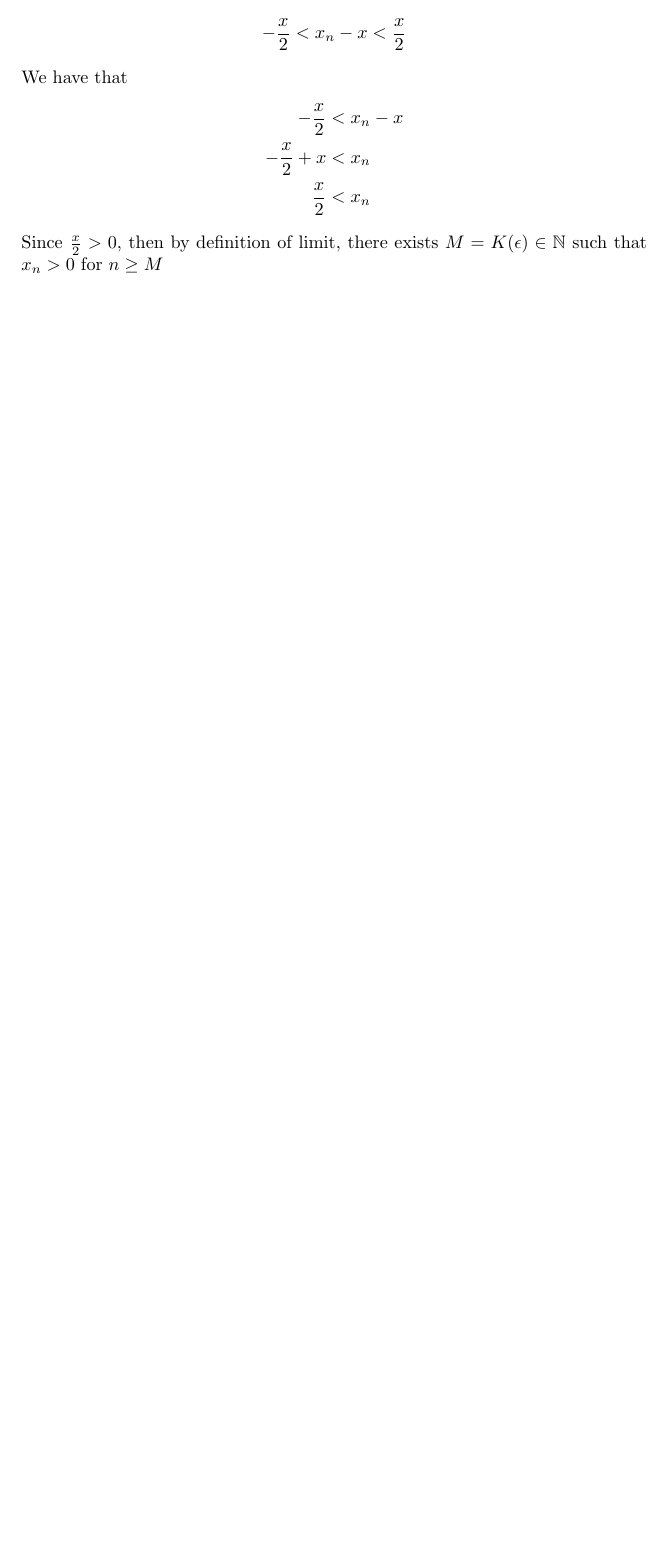
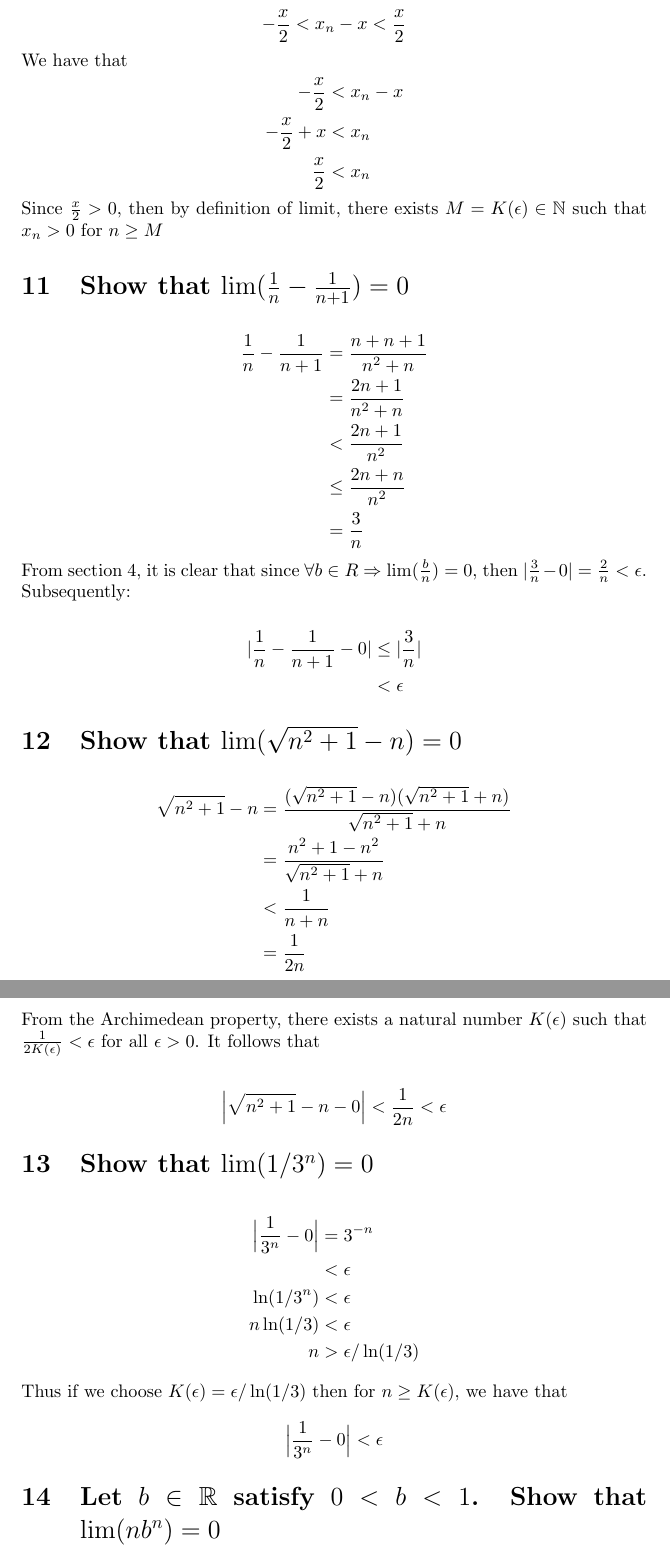
Before and after one commit to grostaco/Real-Analysis, a LaTeX problem sheet (Sequences and Series/Sequences and Limits/exercise.tex): part of page 8 of 8 before the commit and two parts of pages 8 and 9 of 9 after it, the two joined at a grey line, cut so that both start at the same text, the shorter picture padded with empty space. Compiled offline with pdfLaTeX.

Commit message:
feat: finish up to question 13

```diff
--- a/Sequences and Series/Sequences and Limits/exercise.tex
+++ b/Sequences and Series/Sequences and Limits/exercise.tex
@@ -276,4 +276,51 @@ We have that
 \end{align*}
 Since $\frac{x}{2} > 0$, then by definition of limit, there exists $M = K(\epsilon) \in \mathbb{N}$ such that $x_n > 0$ for $n \ge M$
 
+\section{Show that $\lim(\frac{1}{n} - \frac{1}{n + 1}) = 0$}
+
+\begin{align*}
+    \frac{1}{n} - \frac{1}{n + 1} & = \frac{n + n + 1}{n^2 + n} \\
+                                  & = \frac{2n + 1}{n^2 + n} \\
+                                  & < \frac{2n + 1}{n^2} \\
+                                  & \le \frac{2n + n}{n^2} \\
+                                  & = \frac{3}{n}
+\end{align*}
+From section 4, it is clear that since $\forall b \in R \Rightarrow \lim(\frac{b}{n}) = 0$, then $| \frac{3}{n} - 0 | = \frac{2}{n} < \epsilon$.
+Subsequently:
+
+\begin{align*}
+    |\frac{1}{n} - \frac{1}{n + 1} - 0| & \le |\frac{3}{n} | \\
+                                        & < \epsilon
+\end{align*}
+
+\section{Show that $\lim(\sqrt{n^2 + 1} - n) = 0$}
+
+\begin{align*}
+    \sqrt{n^2 + 1} - n & = \frac{(\sqrt{n^2 + 1} - n)(\sqrt{n^2 + 1} + n)}{\sqrt{n^2 + 1} + n} \\
+                       & = \frac{n^2 + 1 - n^2}{\sqrt{n^2 + 1} + n} \\
+                       & < \frac{1}{n + n} \\
+                       & = \frac{1}{2n}
+\end{align*}
+From the Archimedean property, there exists a natural number $K(\epsilon)$ such that  $\frac{1}{2K(\epsilon)} < \epsilon$ for all $\epsilon > 0$.
+It follows that
+
+\begin{align*}
+    \Big| \sqrt{n^2 + 1} - n - 0 \Big| & < \frac{1}{2n} < \epsilon
+\end{align*}
+
+\section{Show that $\lim(1/3^n) = 0$}
+\begin{align*}
+    \Big| \frac{1}{3^n} - 0 \Big| & = 3^{-n} \\
+                                  & < \epsilon \\
+                       \ln(1/3^n) & < \epsilon \\
+                       n\ln(1/3)  & < \epsilon \\
+                               n  & > \epsilon/\ln(1/3)
+\end{align*}
+Thus if we choose $K(\epsilon) = \epsilon/\ln(1/3)$ then for $n \ge K(\epsilon)$, we have that
+\begin{align*}
+    \Big| \frac{1}{3^n} - 0 \Big| & < \epsilon
+\end{align*}
+
+\section{Let $b \in \mathbb{R}$ satisfy $0 < b < 1$. Show that $\lim(nb^n) = 0$}
+
 \end{document}
```
Also changed, not shown: Sequences and Series/Sequences and Limits/exercise.pdf.
